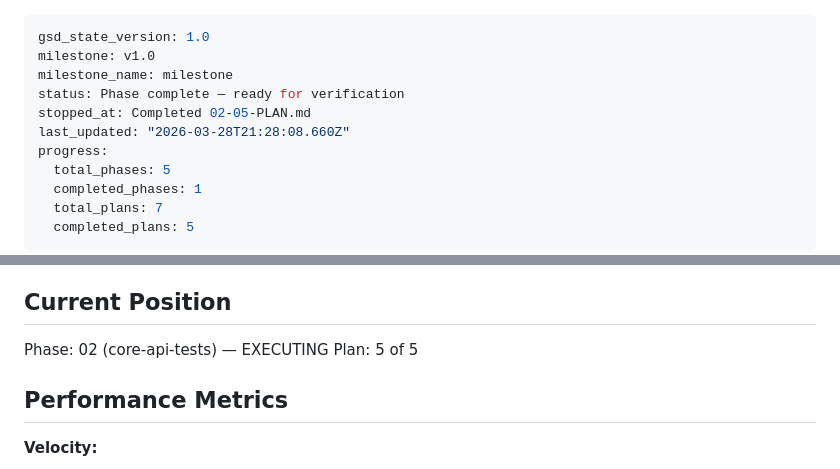
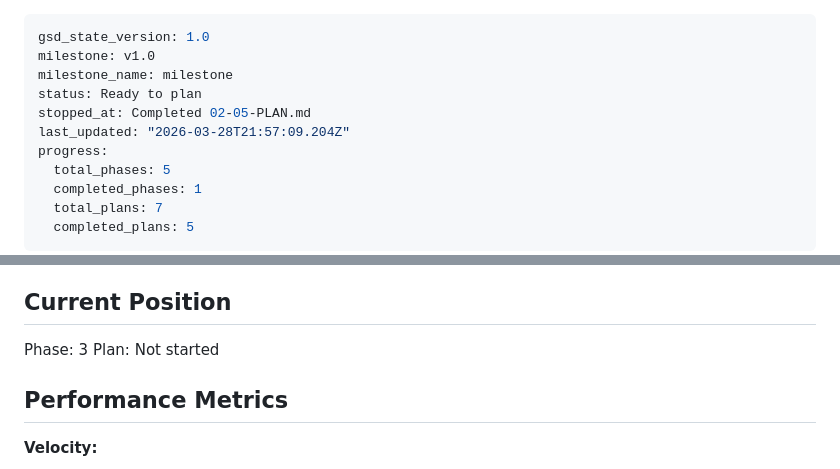
Before and after one commit to camilleyeyou/gathergood-qa-agents, a Markdown page: .planning/STATE.md, 2 parts joined by grey strips. Rendered like a GitHub page.

Commit message:
docs(phase-02): complete phase execution — 33 API tests all green
Co-Authored-By: Claude Opus 4.6 <noreply@anthropic.com>

```diff
--- a/.planning/STATE.md
+++ b/.planning/STATE.md
@@ -2,9 +2,9 @@
 gsd_state_version: 1.0
 milestone: v1.0
 milestone_name: milestone
-status: Phase complete — ready for verification
+status: Ready to plan
 stopped_at: Completed 02-05-PLAN.md
-last_updated: "2026-03-28T21:28:08.660Z"
+last_updated: "2026-03-28T21:57:09.204Z"
 progress:
   total_phases: 5
   completed_phases: 1
@@ -23,8 +23,8 @@ See: .planning/PROJECT.md (updated 2026-03-28)
 
 ## Current Position
 
-Phase: 02 (core-api-tests) — EXECUTING
-Plan: 5 of 5
+Phase: 3
+Plan: Not started
 
 ## Performance Metrics
 
```
Also changed, not shown: 1 other file.
